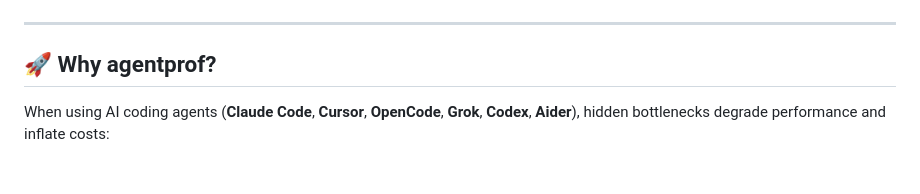
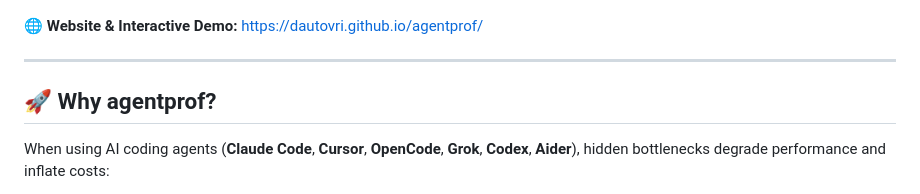
Before and after one commit to dautovri/agentprof, a Markdown page: README.md, the part around one of its changes. GitHub-like rendering; blank space fills up the shorter version.

Commit message:
docs: add live website and documentation links

```diff
--- a/README.md
+++ b/README.md
@@ -6,6 +7,8 @@
 [![License: MIT](https://img.shields.io/badge/License-MIT-blue.svg)](LICENSE)
 [![Built in Rust](https://img.shields.io/badge/Language-Rust-orange.svg)](https://www.rust-lang.org/)
 [![Version](https://img.shields.io/badge/Version-0.2.0-green.svg)](Cargo.toml)
+
+🌐 **Website & Interactive Demo:** [https://dautovri.github.io/agentprof/](https://dautovri.github.io/agentprof/)
 
 ---
 
```
Also changed, not shown: other parts of README.md (+1 -0 lines).
